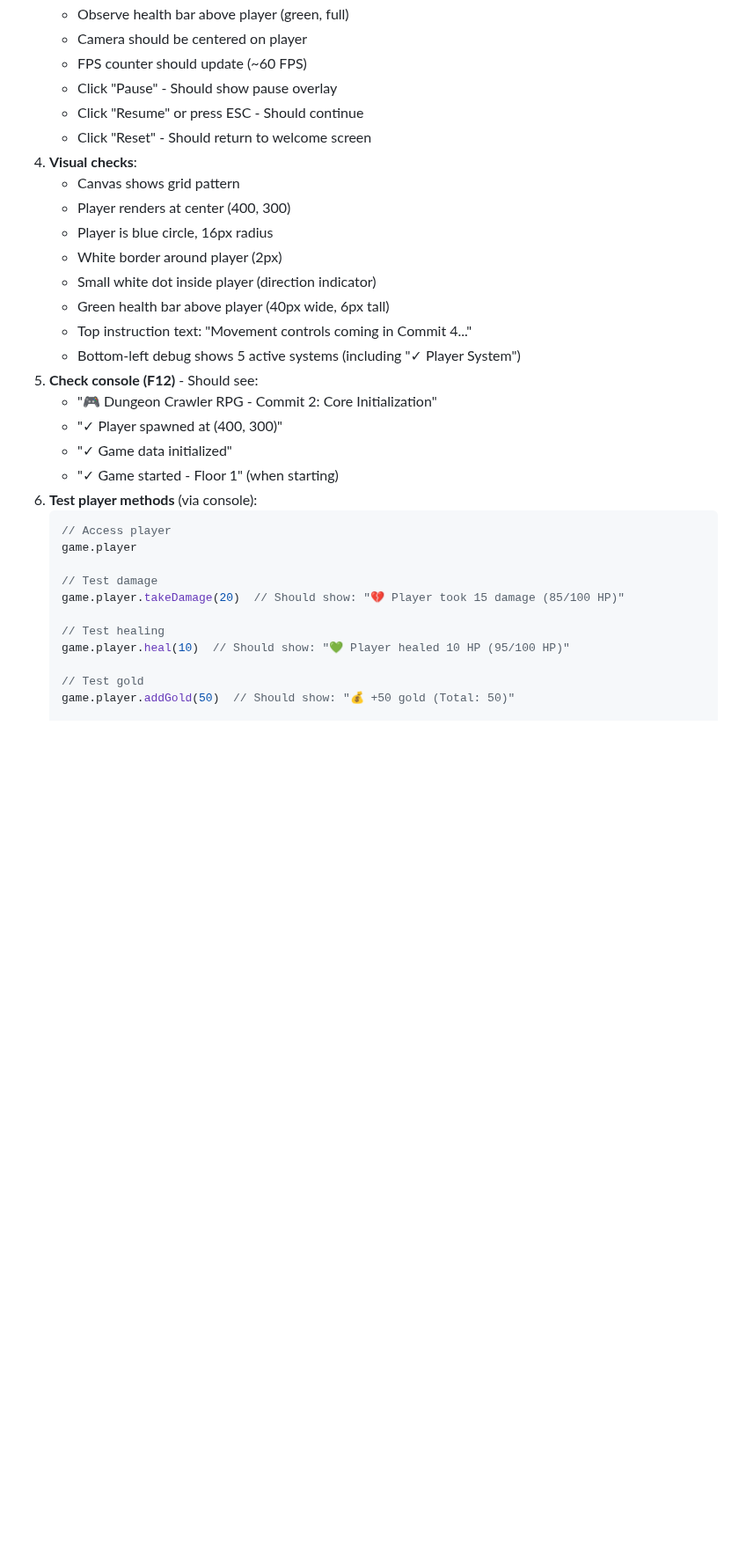
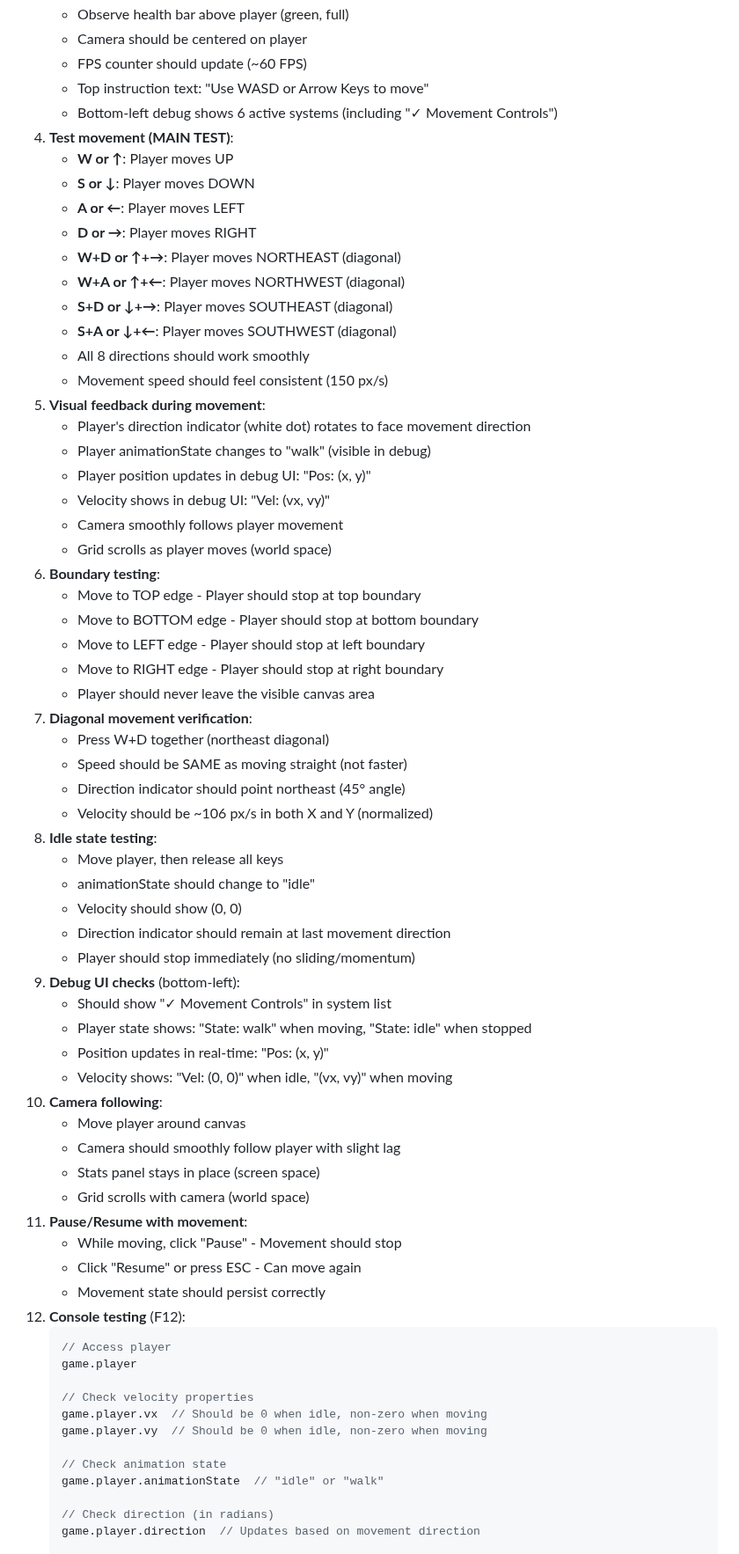
Before and after one commit to anubhavy-05/Multi-Game-Repo-playground-, a Markdown page: game8/README.md, the part around one of its changes. Shown at 88% size. Rendered like a GitHub page; blank space fills up the shorter version.

Commit message:
Implement movement controls and player physics with velocity-based system

````diff
--- a/game8/README.md
+++ b/game8/README.md
@@ -299,34 +320,69 @@ game8/
    - Observe health bar above player (green, full)
    - Camera should be centered on player
    - FPS counter should update (~60 FPS)
-   - Click "Pause" - Should show pause overlay
-   - Click "Resume" or press ESC - Should continue
-   - Click "Reset" - Should return to welcome screen
-4. **Visual checks**:
-   - Canvas shows grid pattern
-   - Player renders at center (400, 300)
-   - Player is blue circle, 16px radius
-   - White border around player (2px)
-   - Small white dot inside player (direction indicator)
-   - Green health bar above player (40px wide, 6px tall)
-   - Top instruction text: "Movement controls coming in Commit 4..."
-   - Bottom-left debug shows 5 active systems (including "✓ Player System")
-5. **Check console (F12)** - Should see:
-   - "🎮 Dungeon Crawler RPG - Commit 2: Core Initialization"
-   - "✓ Player spawned at (400, 300)"
-   - "✓ Game data initialized"
-   - "✓ Game started - Floor 1" (when starting)
-6. **Test player methods** (via console):
-   ```javascript
-   // Access player
-   game.player
+   - Top instruction text: "Use WASD or Arrow Keys to move"
+   - Bottom-left debug shows 6 active systems (including "✓ Movement Controls")
+4. **Test movement (MAIN TEST)**:
+   - **W or ↑**: Player moves UP
+   - **S or ↓**: Player moves DOWN
+   - **A or ←**: Player moves LEFT
+   - **D or →**: Player moves RIGHT
+   - **W+D or ↑+→**: Player moves NORTHEAST (diagonal)
+   - **W+A or ↑+←**: Player moves NORTHWEST (diagonal)
+   - **S+D or ↓+→**: Player moves SOUTHEAST (diagonal)
+   - **S+A or ↓+←**: Player moves SOUTHWEST (diagonal)
+   - All 8 directions should work smoothly
+   - Movement speed should feel consistent (150 px/s)
+5. **Visual feedback during movement**:
+   - Player's direction indicator (white dot) rotates to face movement direction
+   - Player animationState changes to "walk" (visible in debug)
+   - Player position updates in debug UI: "Pos: (x, y)"
+   - Velocity shows in debug UI: "Vel: (vx, vy)"
+   - Camera smoothly follows player movement
+   - Grid scrolls as player moves (world space)
+6. **Boundary testing**:
+   - Move to TOP edge - Player should stop at top boundary
+   - Move to BOTTOM edge - Player should stop at bottom boundary
+   - Move to LEFT edge - Player should stop at left boundary
+   - Move to RIGHT edge - Player should stop at right boundary
+   - Player should never leave the visible canvas area
+7. **Diagonal movement verification**:
+   - Press W+D together (northeast diagonal)
+   - Speed should be SAME as moving straight (not faster)
+   - Direction indicator should point northeast (45° angle)
+   - Velocity should be ~106 px/s in both X and Y (normalized)
+8. **Idle state testing**:
+   - Move player, then release all keys
+   - animationState should change to "idle"
+   - Velocity should show (0, 0)
+   - Direction indicator should remain at last movement direction
+   - Player should stop immediately (no sliding/momentum)
+9. **Debug UI checks** (bottom-left):
+   - Should show "✓ Movement Controls" in system list
+   - Player state shows: "State: walk" when moving, "State: idle" when stopped
+   - Position updates in real-time: "Pos: (x, y)"
+   - Velocity shows: "Vel: (0, 0)" when idle, "(vx, vy)" when moving
+10. **Camera following**:
+    - Move player around canvas
+    - Camera should smoothly follow player with slight lag
+    - Stats panel stays in place (screen space)
+    - Grid scrolls with camera (world space)
+11. **Pause/Resume with movement**:
+    - While moving, click "Pause" - Movement should stop
+    - Click "Resume" or press ESC - Can move again
+    - Movement state should persist correctly
+12. **Console testing** (F12):
+    ```javascript
+    // Access player
+    game.player
 
-   // Test damage
-   game.player.takeDamage(20)  // Should show: "💔 Player took 15 damage (85/100 HP)"
+    // Check velocity properties
+    game.player.vx  // Should be 0 when idle, non-zero when moving
+    game.player.vy  // Should be 0 when idle, non-zero when moving
 
-   // Test healing
-   game.player.heal(10)  // Should show: "💚 Player healed 10 HP (95/100 HP)"
+    // Check animation state
+    game.player.animationState  // "idle" or "walk"
 
-   // Test gold
-   game.player.addGold(50)  // Should show: "💰 +50 gold (Total: 50)"
+    // Check direction (in radians)
+    game.player.direction  // Updates based on movement direction
 
````
Also changed, not shown: other parts of game8/README.md (+78 -44 lines).
